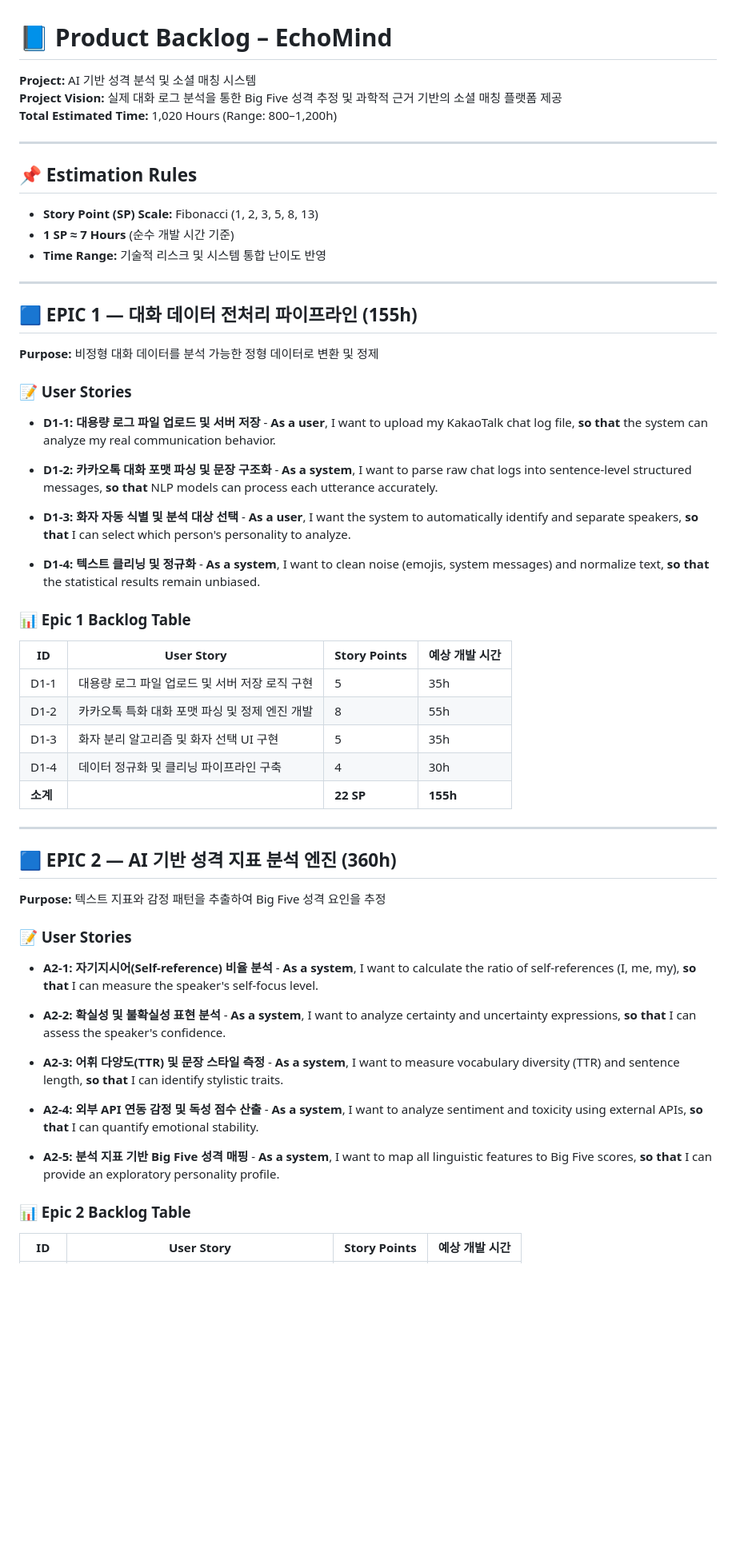
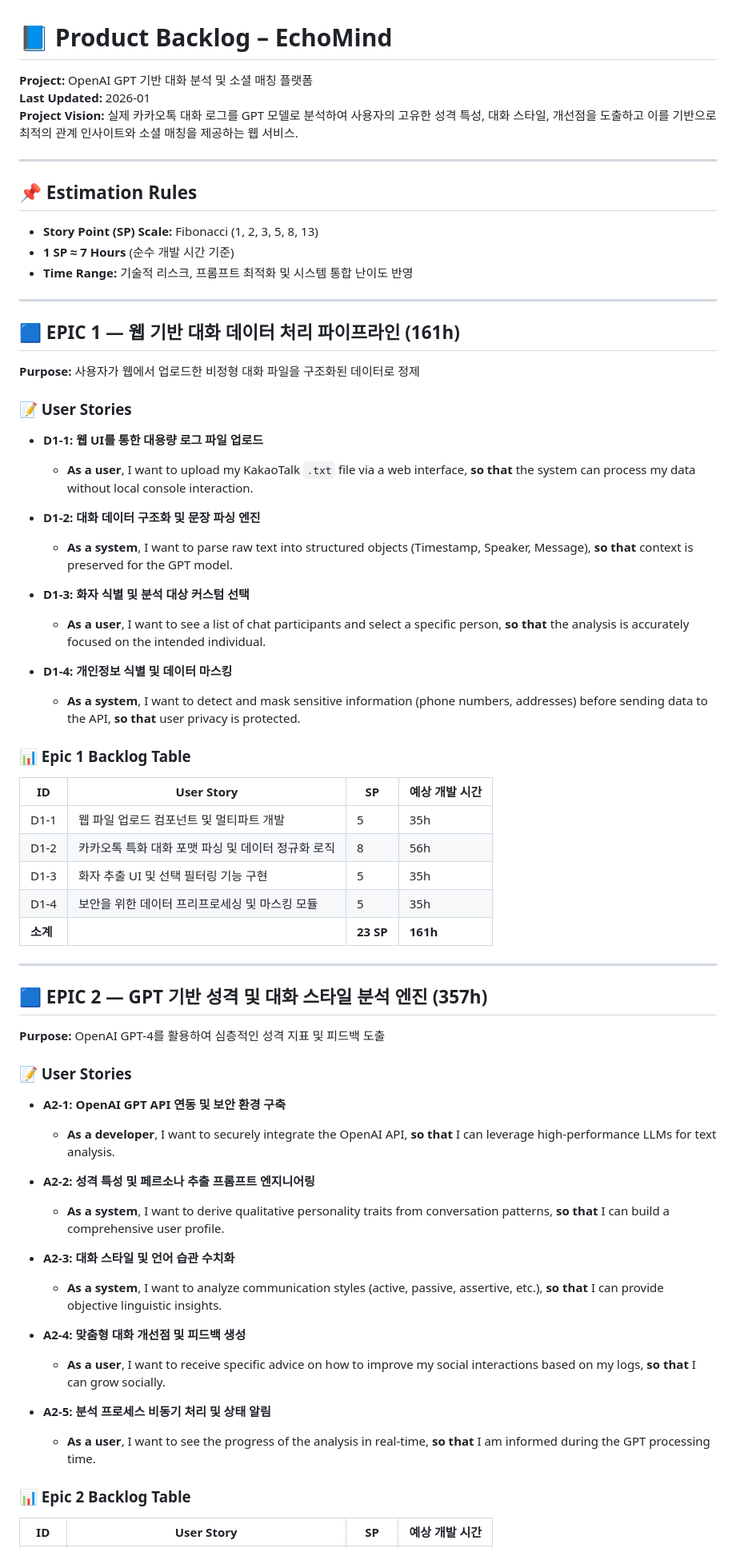
Before and after one commit to 2026TUKCOMCD/EchoMind, a Markdown page: doc/ProductBacklog_Gemini.md, the part around one of its changes. Shown at 80% size. Rendered like a GitHub page; blank space fills up the shorter version.

```diff
--- a/doc/ProductBacklog_Gemini.md
+++ b/doc/ProductBacklog_Gemini.md
@@ -1,57 +1,86 @@
 # 📘 Product Backlog – EchoMind
 
-**Project:** AI 기반 성격 분석 및 소셜 매칭 시스템
-**Project Vision:** 실제 대화 로그 분석을 통한 Big Five 성격 추정 및 과학적 근거 기반의 소셜 매칭 플랫폼 제공
-**Total Estimated Time:** 1,020 Hours (Range: 800–1,200h)
+**Project:** OpenAI GPT 기반 대화 분석 및 소셜 매칭 플랫폼
+**Last Updated:** 2026-01
+**Project Vision:** 실제 카카오톡 대화 로그를 GPT 모델로 분석하여
+사용자의 고유한 성격 특성, 대화 스타일, 개선점을 도출하고 이를 기반으로 최적의 관계 인사이트와 소셜 매칭을 제공하는 웹 서비스.
 
 ---
 
 ## 📌 Estimation Rules
+
 * **Story Point (SP) Scale:** Fibonacci (1, 2, 3, 5, 8, 13)
 * **1 SP ≈ 7 Hours** (순수 개발 시간 기준)
-* **Time Range:** 기술적 리스크 및 시스템 통합 난이도 반영
+* **Time Range:** 기술적 리스크, 프롬프트 최적화 및 시스템 통합 난이도 반영
 
 ---
 
-## 🟦 EPIC 1 — 대화 데이터 전처리 파이프라인 (155h)
-**Purpose:** 비정형 대화 데이터를 분석 가능한 정형 데이터로 변환 및 정제
+## 🟦 EPIC 1 — 웹 기반 대화 데이터 처리 파이프라인 (161h)
+**Purpose:** 사용자가 웹에서 업로드한 비정형 대화 파일을 구조화된 데이터로 정제
 
 ### 📝 User Stories
 
-* **D1-1: 대용량 로그 파일 업로드 및 서버 저장** - **As a user**, I want to upload my KakaoTalk chat log file, **so that** the system can analyze my real communication behavior.
+* **D1-1: 웹 UI를 통한 대용량 로그 파일 업로드**
+    * **As a user**,
+    I want to upload my KakaoTalk `.txt` file via a web interface,
+    **so that** the system can process my data without local console interaction.
 
-* **D1-2: 카카오톡 대화 포맷 파싱 및 문장 구조화** - **As a system**, I want to parse raw chat logs into sentence-level structured messages, **so that** NLP models can process each utterance accurately.
+* **D1-2: 대화 데이터 구조화 및 문장 파싱 엔진**
+    * **As a system**,
+    I want to parse raw text into structured objects (Timestamp, Speaker, Message),
+    **so that** context is preserved for the GPT model.
 
-* **D1-3: 화자 자동 식별 및 분석 대상 선택** - **As a user**, I want the system to automatically identify and separate speakers, **so that** I can select which person's personality to analyze.
+* **D1-3: 화자 식별 및 분석 대상 커스텀 선택**
+    * **As a user**,
+    I want to see a list of chat participants and select a specific person,
+    **so that** the analysis is accurately focused on the intended individual.
 
-* **D1-4: 텍스트 클리닝 및 정규화** - **As a system**, I want to clean noise (emojis, system messages) and normalize text, **so that** the statistical results remain unbiased.
+* **D1-4: 개인정보 식별 및 데이터 마스킹**
+    * **As a system**,
+    I want to detect and mask sensitive information (phone numbers, addresses) before sending data to the API,
+    **so that** user privacy is protected.
 
 ### 📊 Epic 1 Backlog Table
-| ID | User Story | Story Points | 예상 개발 시간 |
+| ID | User Story | SP | 예상 개발 시간 |
 |---|---|---|---|
-| D1-1 | 대용량 로그 파일 업로드 및 서버 저장 로직 구현 | 5 | 35h |
-| D1-2 | 카카오톡 특화 대화 포맷 파싱 및 정제 엔진 개발 | 8 | 55h |
-| D1-3 | 화자 분리 알고리즘 및 화자 선택 UI 구현 | 5 | 35h |
-| D1-4 | 데이터 정규화 및 클리닝 파이프라인 구축 | 4 | 30h |
-| **소계** | | **22 SP** | **155h** |
+| D1-1 | 웹 파일 업로드 컴포넌트 및 멀티파트 개발 | 5 | 35h |
+| D1-2 | 카카오톡 특화 대화 포맷 파싱 및 데이터 정규화 로직 | 8 | 56h |
+| D1-3 | 화자 추출 UI 및 선택 필터링 기능 구현 | 5 | 35h |
+| D1-4 | 보안을 위한 데이터 프리프로세싱 및 마스킹 모듈 | 5 | 35h |
+| **소계** | | **23 SP** | **161h** |
 
 ---
 
-## 🟦 EPIC 2 — AI 기반 성격 지표 분석 엔진 (360h)
-**Purpose:** 텍스트 지표와 감정 패턴을 추출하여 Big Five 성격 요인을 추정
+## 🟦 EPIC 2 — GPT 기반 성격 및 대화 스타일 분석 엔진 (357h)
+**Purpose:** OpenAI GPT-4를 활용하여 심층적인 성격 지표 및 피드백 도출
 
 ### 📝 User Stories
 
-* **A2-1: 자기지시어(Self-reference) 비율 분석** - **As a system**, I want to calculate the ratio of self-references (I, me, my), **so that** I can measure the speaker's self-focus level.
+* **A2-1: OpenAI GPT API 연동 및 보안 환경 구축**
+    * **As a developer**,
+    I want to securely integrate the OpenAI API,
+    **so that** I can leverage high-performance LLMs for text analysis.
 
-* **A2-2: 확실성 및 불확실성 표현 분석** - **As a system**, I want to analyze certainty and uncertainty expressions, **so that** I can assess the speaker's confidence.
+* **A2-2: 성격 특성 및 페르소나 추출 프롬프트 엔지니어링**
+    * **As a system**,
+    I want to derive qualitative personality traits from conversation patterns,
+    **so that** I can build a comprehensive user profile.
 
-* **A2-3: 어휘 다양도(TTR) 및 문장 스타일 측정** - **As a system**, I want to measure vocabulary diversity (TTR) and sentence length, **so that** I can identify stylistic traits.
+* **A2-3: 대화 스타일 및 언어 습관 수치화**
+    * **As a system**,
+    I want to analyze communication styles (active, passive, assertive, etc.),
+    **so that** I can provide objective linguistic insights.
 
-* **A2-4: 외부 API 연동 감정 및 독성 점수 산출** - **As a system**, I want to analyze sentiment and toxicity using external APIs, **so that** I can quantify emotional stability.
+* **A2-4: 맞춤형 대화 개선점 및 피드백 생성**
+    * **As a user**,
+    I want to receive specific advice on how to improve my social interactions based on my logs,
+    **so that** I can grow socially.
 
-* **A2-5: 분석 지표 기반 Big Five 성격 매핑** - **As a system**, I want to map all linguistic features to Big Five scores, **so that** I can provide an exploratory personality profile.
+* **A2-5: 분석 프로세스 비동기 처리 및 상태 알림**
+    * **As a user**,
+    I want to see the progress of the analysis in real-time,
+    **so that** I am informed during the GPT processing time.
 
 ### 📊 Epic 2 Backlog Table
-| ID | User Story | Story Points | 예상 개발 시간 |
+| ID | User Story | SP | 예상 개발 시간 |
 |---|---|---|---|
```
Also changed, not shown: other parts of doc/ProductBacklog_Gemini.md (+69 -49 lines).
